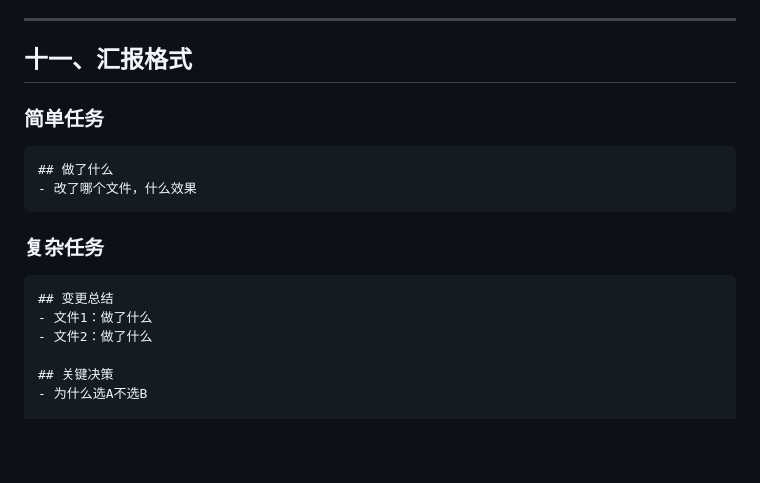
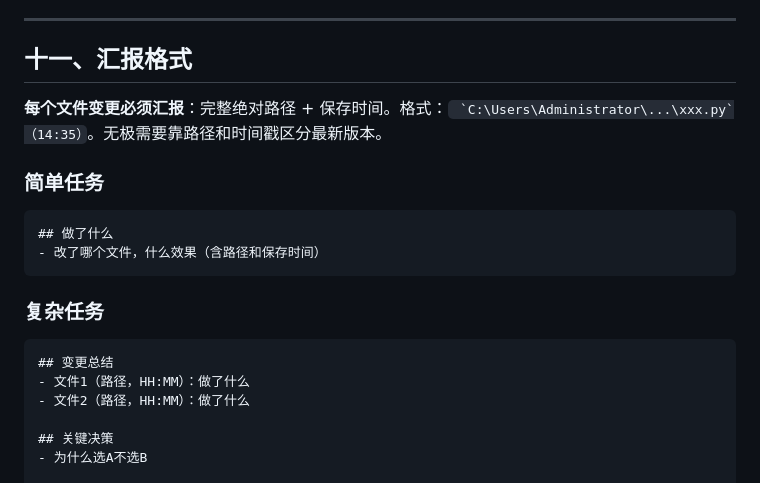
Before and after one commit to AI-wuji/wuji-dev-claude, a Markdown page: SKILL.md, the part around the change. Rendered like a GitHub page; blank space fills up the shorter version.

Commit message:
v3.0.7: 文件变更必须汇报绝对路径+保存时间
每次编辑/创建文件后，回复中必须给出完整路径和时间戳，方便无极追踪最新版本

````diff
--- a/SKILL.md
+++ b/SKILL.md
@@ -613,17 +613,19 @@ package-lock.json
 
 ## 十一、汇报格式
 
+**每个文件变更必须汇报**：完整绝对路径 + 保存时间。格式：`` `C:\Users\Administrator\...\xxx.py`（14:35）``。无极需要靠路径和时间戳区分最新版本。
+
 ### 简单任务
 ```
 ## 做了什么
-- 改了哪个文件，什么效果
+- 改了哪个文件，什么效果（含路径和保存时间）
 ```
 
 ### 复杂任务
 ```
 ## 变更总结
-- 文件1：做了什么
-- 文件2：做了什么
+- 文件1（路径，HH:MM）：做了什么
+- 文件2（路径，HH:MM）：做了什么
 
 ## 关键决策
 - 为什么选A不选B
````
